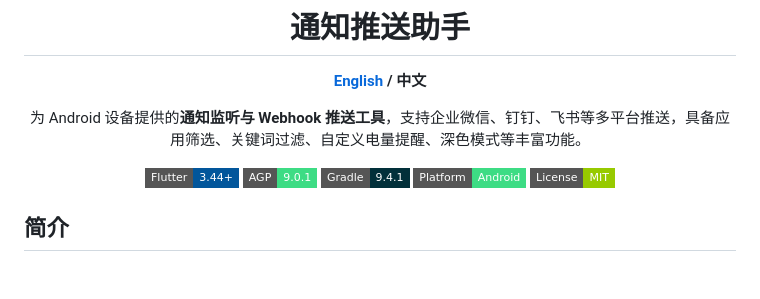
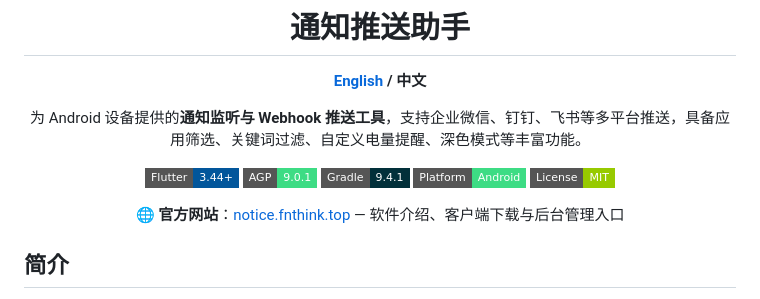
Before and after one commit to fnthinklevi/noticeTransmit, a Markdown page: README.md, the part around the change. Rendered like a GitHub page; badges without logos; blank space fills up the shorter version.

Commit message:
docs: add official website link to readme files
add official website entrance including intro, download and admin console links to both Chinese and English README documents

```diff
--- a/README.md
+++ b/README.md
@@ -13,6 +13,8 @@
 [![Gradle](https://img.shields.io/badge/Gradle-9.4.1-02303A?style=flat-square&logo=gradle)](https://gradle.org/)
 [![Platform](https://img.shields.io/badge/Platform-Android-3DDC84?style=flat-square&logo=android)](#)
 [![License](https://img.shields.io/badge/License-MIT-green?style=flat-square)](#许可证)
+
+🌐 **官方网站**：[notice.fnthink.top](https://notice.fnthink.top) — 软件介绍、客户端下载与后台管理入口
 
 </div>
 
```
Also changed, not shown: README-en.md (+2 -0 lines).
